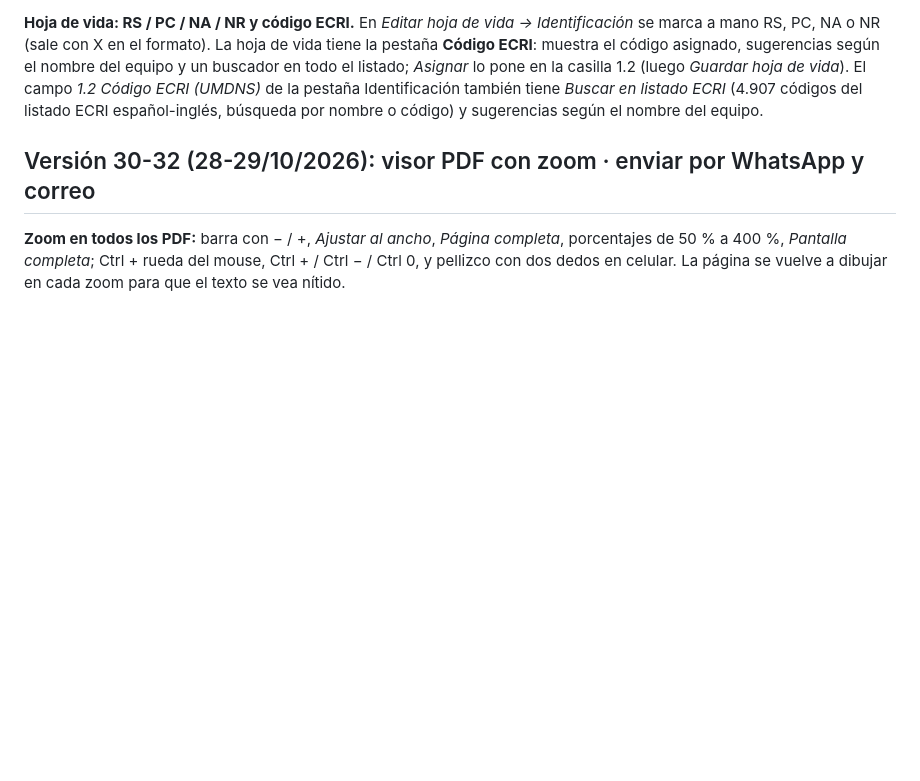
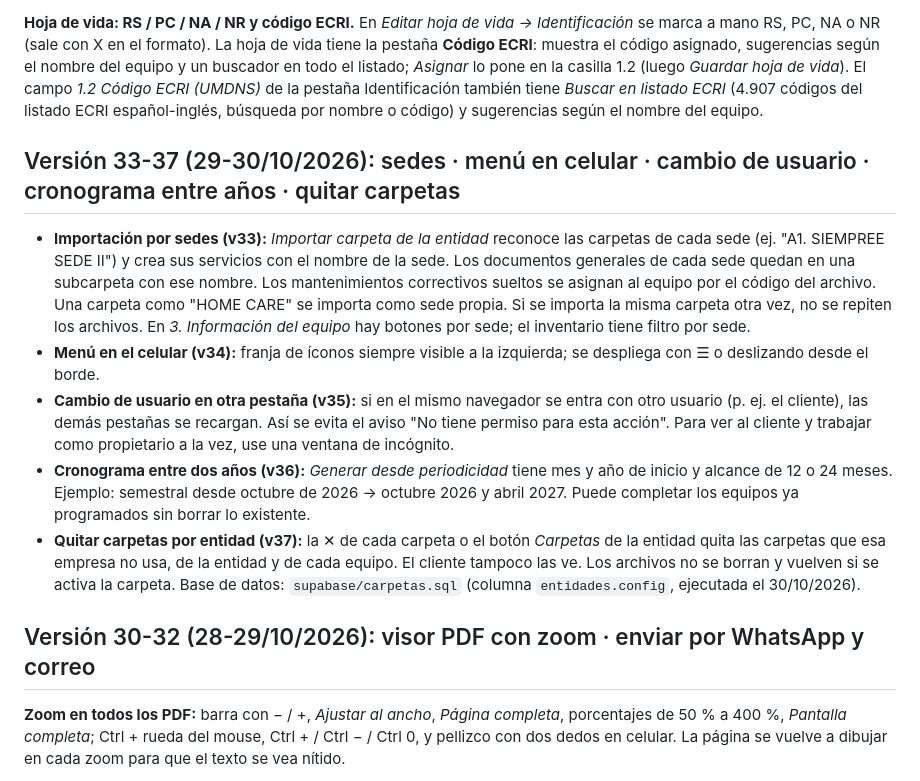
Before and after one commit to ibcolgerencia-cmd/gestor-ibcol, a Markdown page: LEAME - GUIA DE INSTALACION.md, the part around the change. GitHub-like rendering; blank space fills up the shorter version.

```diff
--- a/LEAME - GUIA DE INSTALACION.md
+++ b/LEAME - GUIA DE INSTALACION.md
@@ -86,6 +86,14 @@ Para actualizar la app más adelante, vuelva a arrastrar la carpeta en *Deploys*
 Si el modelo de Gemini está saturado, la función `asistente-ia` prueba sola con otros modelos Gemini disponibles.
 
 **Hoja de vida: RS / PC / NA / NR y código ECRI.** En *Editar hoja de vida → Identificación* se marca a mano RS, PC, NA o NR (sale con X en el formato). La hoja de vida tiene la pestaña **Código ECRI**: muestra el código asignado, sugerencias según el nombre del equipo y un buscador en todo el listado; *Asignar* lo pone en la casilla 1.2 (luego *Guardar hoja de vida*). El campo *1.2 Código ECRI (UMDNS)* de la pestaña Identificación también tiene *Buscar en listado ECRI* (4.907 códigos del listado ECRI español-inglés, búsqueda por nombre o código) y sugerencias según el nombre del equipo.
+
+## Versión 33-37 (29-30/10/2026): sedes · menú en celular · cambio de usuario · cronograma entre años · quitar carpetas
+
+- **Importación por sedes (v33):** *Importar carpeta de la entidad* reconoce las carpetas de cada sede (ej. "A1. SIEMPREE SEDE II") y crea sus servicios con el nombre de la sede. Los documentos generales de cada sede quedan en una subcarpeta con ese nombre. Los mantenimientos correctivos sueltos se asignan al equipo por el código del archivo. Una carpeta como "HOME CARE" se importa como sede propia. Si se importa la misma carpeta otra vez, no se repiten los archivos. En *3. Información del equipo* hay botones por sede; el inventario tiene filtro por sede.
+- **Menú en el celular (v34):** franja de íconos siempre visible a la izquierda; se despliega con ☰ o deslizando desde el borde.
+- **Cambio de usuario en otra pestaña (v35):** si en el mismo navegador se entra con otro usuario (p. ej. el cliente), las demás pestañas se recargan. Así se evita el aviso "No tiene permiso para esta acción". Para ver al cliente y trabajar como propietario a la vez, use una ventana de incógnito.
+- **Cronograma entre dos años (v36):** *Generar desde periodicidad* tiene mes y año de inicio y alcance de 12 o 24 meses. Ejemplo: semestral desde octubre de 2026 → octubre 2026 y abril 2027. Puede completar los equipos ya programados sin borrar lo existente.
+- **Quitar carpetas por entidad (v37):** la ✕ de cada carpeta o el botón *Carpetas* de la entidad quita las carpetas que esa empresa no usa, de la entidad y de cada equipo. El cliente tampoco las ve. Los archivos no se borran y vuelven si se activa la carpeta. Base de datos: `supabase/carpetas.sql` (columna `entidades.config`, ejecutada el 30/10/2026).
 
 ## Versión 30-32 (28-29/10/2026): visor PDF con zoom · enviar por WhatsApp y correo
 
```
